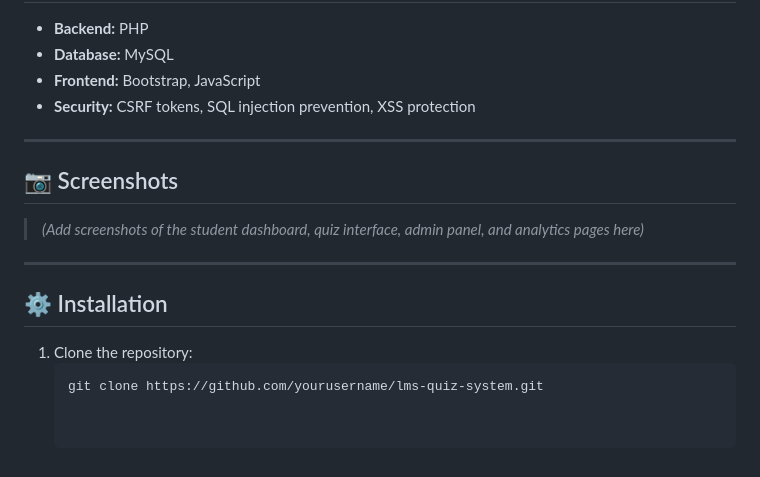
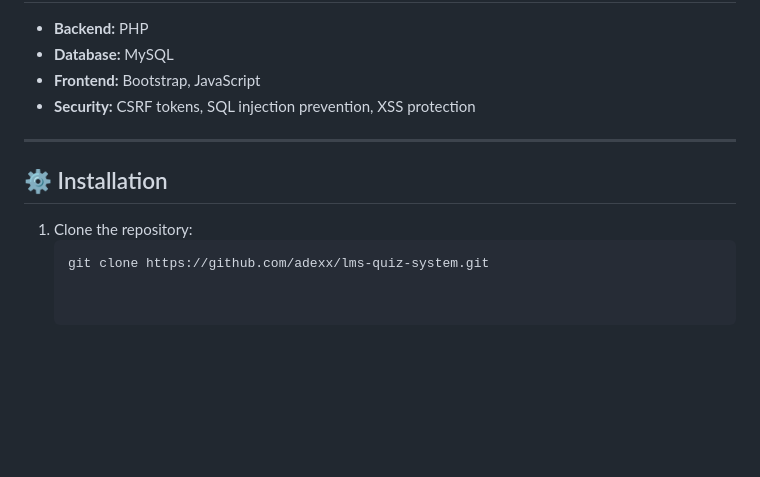
Before and after one commit to adexx/LMS-Quiz-System-in-PHP-and-MySQL, a Markdown page: README.md, the part around the change. Drawn GitHub-style; blank space fills up the shorter version.

````diff
--- a/README.md
+++ b/README.md
@@ -194,12 +194,7 @@ A **full-featured Examination / Quiz System** built with PHP and MySQL. This sys
 
 ---
 
-## 📷 Screenshots
-> *(Add screenshots of the student dashboard, quiz interface, admin panel, and analytics pages here)*
-
----
-
 ## ⚙️ Installation
 1. Clone the repository:
    ```bash
-   git clone https://github.com/yourusername/lms-quiz-system.git
+   git clone https://github.com/adexx/lms-quiz-system.git
````
